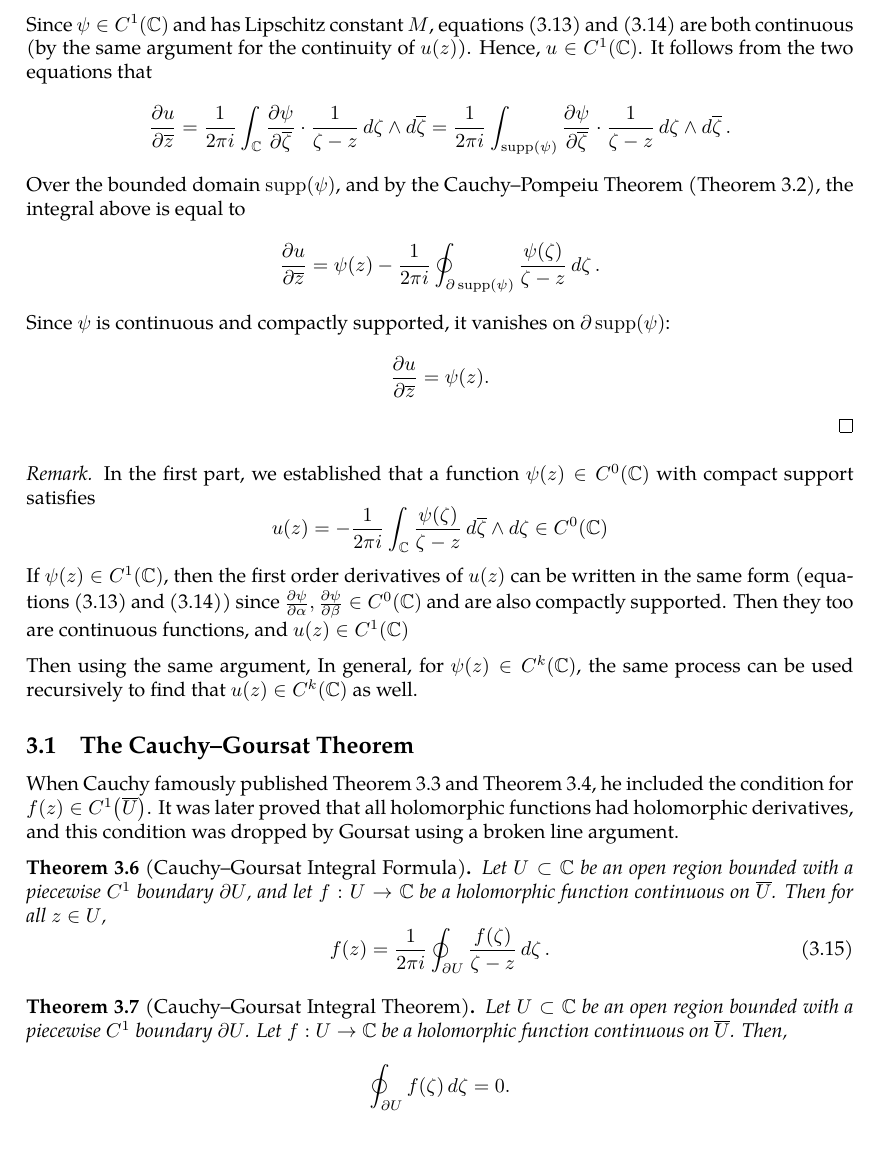
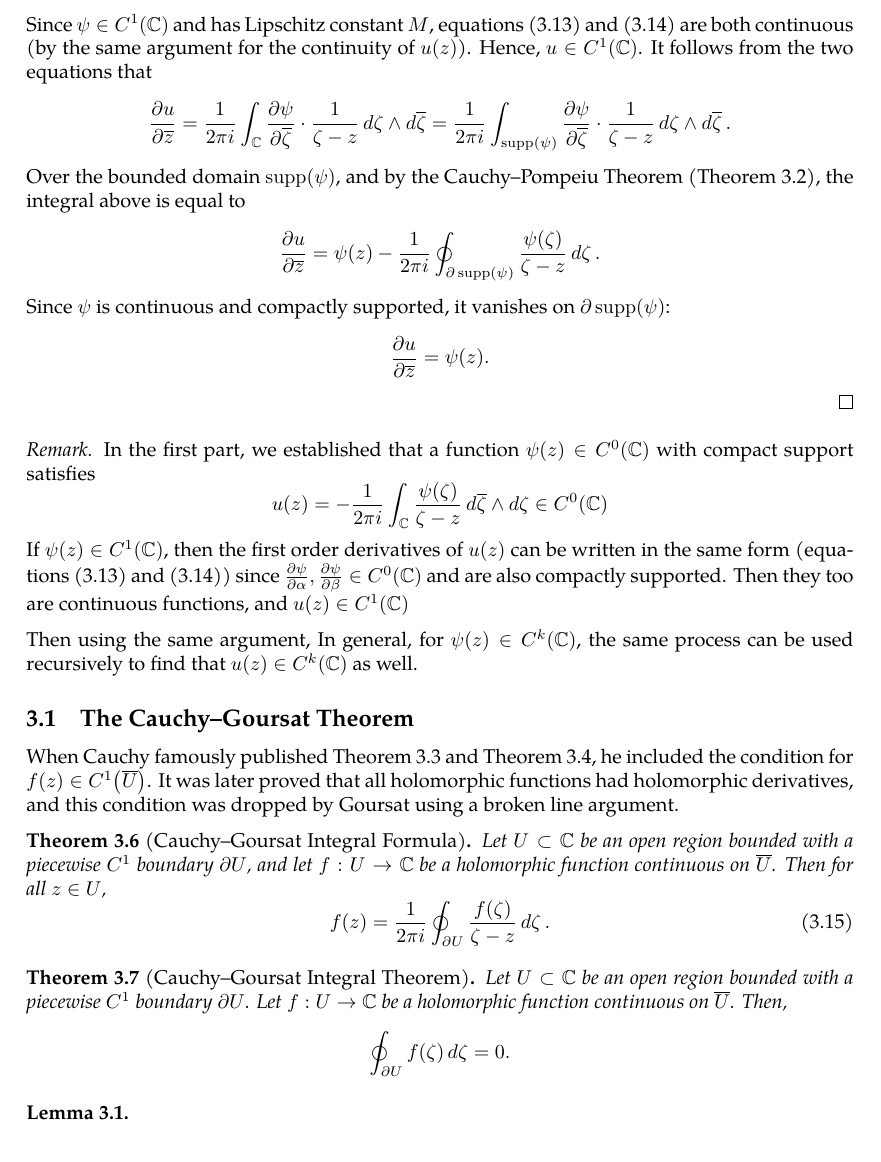
Before and after one commit to slipperking/complex-analysis-latex, a LaTeX document (main.tex): part of page 17 of 17, cut so that both start at the same text. Compiled offline with pdfLaTeX.

Commit message:
overleaf_to_git (Wed May 21 00:02:22 2025 -0700): update main.tex from r3290 to r3291

```diff
--- a/main.tex
+++ b/main.tex
@@ -440,4 +440,7 @@ When Cauchy famously published \autoref{thm:cauchyintegralformula} and \autoref{
 \begin{theorem}[Cauchy--Goursat Integral Theorem]\label{thm:cauchygoursattheorem}
     Let \(U\subset\mathbb{C}\) be an open region bounded with a piecewise \(C^1\) boundary \(\partial U\). Let \(f:U\to\mathbb{C}\) be a holomorphic function continuous on \(\overline{U}\). Then, \[\oint_{\partial U}f(\zeta)\ddzeta=0.\]
 \end{theorem}
+\begin{lemma}
+
+\end{lemma}
 \end{document}
```
